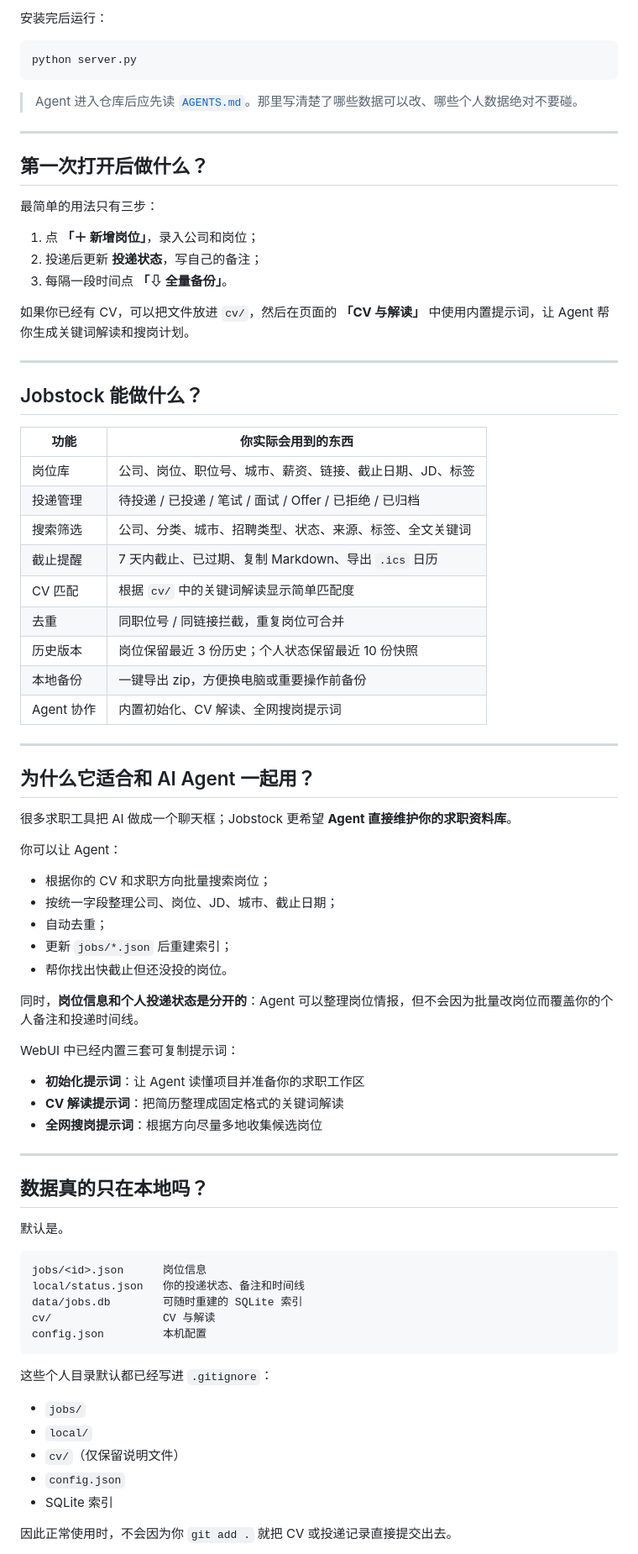
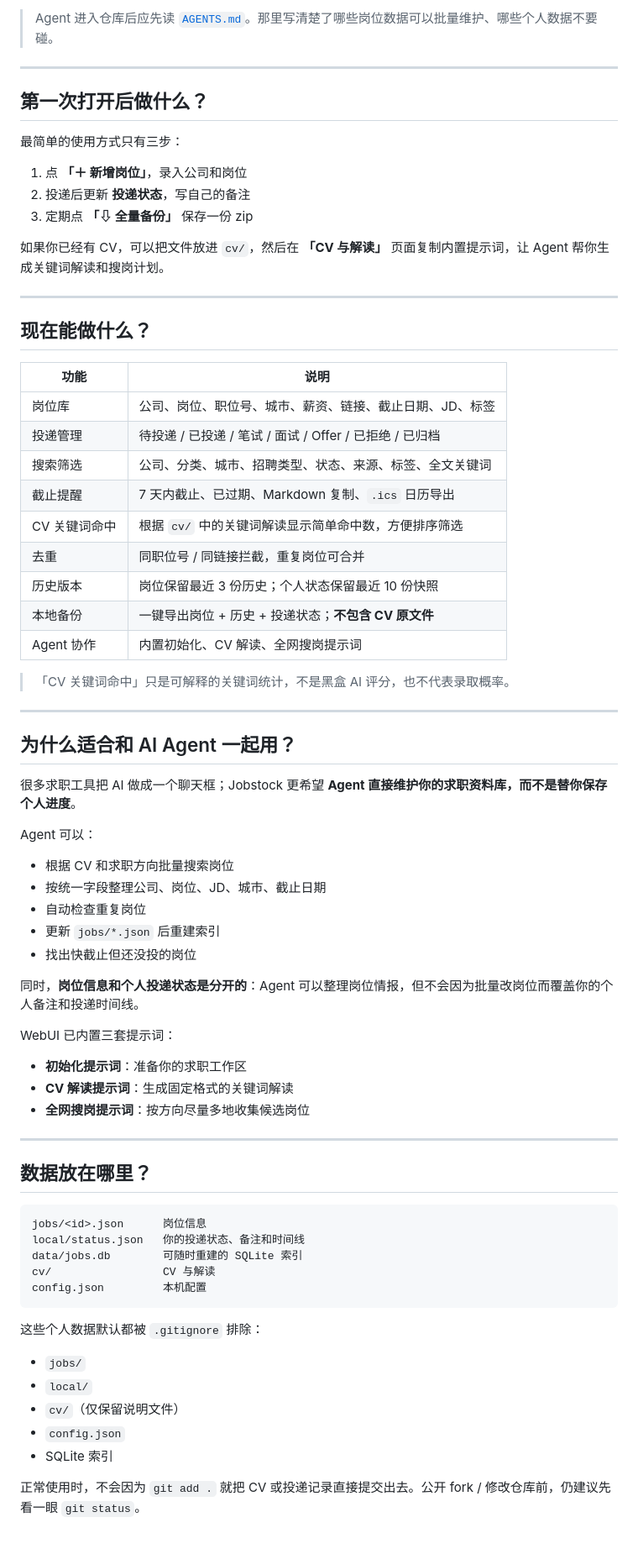
Before and after one commit to Ychris12138/Jobstock, a Markdown page: README.md, the part around one of its changes. Shown at 84% size. Drawn GitHub-style.

````diff
--- a/README.md
+++ b/README.md
@@ -83,68 +91,62 @@ git clone https://github.com/Ychris12138/Jobstock.git && cd Jobstock && python i
 ```
 
-安装完后运行：
-
-```bash
-python server.py
-```
-
-> Agent 进入仓库后应先读 [`AGENTS.md`](AGENTS.md)。那里写清楚了哪些数据可以改、哪些个人数据绝对不要碰。
+> Agent 进入仓库后应先读 [`AGENTS.md`](AGENTS.md)。那里写清楚了哪些岗位数据可以批量维护、哪些个人数据不要碰。
 
 ---
 
 ## 第一次打开后做什么？
 
-最简单的用法只有三步：
+最简单的使用方式只有三步：
 
-1. 点 **「＋ 新增岗位」**，录入公司和岗位；
-2. 投递后更新 **投递状态**，写自己的备注；
-3. 每隔一段时间点 **「⇩ 全量备份」**。
+1. 点 **「＋ 新增岗位」**，录入公司和岗位
+2. 投递后更新 **投递状态**，写自己的备注
+3. 定期点 **「⇩ 全量备份」** 保存一份 zip
 
-如果你已经有 CV，可以把文件放进 `cv/`，然后在页面的 **「CV 与解读」** 中使用内置提示词，让 Agent 帮你生成关键词解读和搜岗计划。
+如果你已经有 CV，可以把文件放进 `cv/`，然后在 **「CV 与解读」** 页面复制内置提示词，让 Agent 帮你生成关键词解读和搜岗计划。
 
 ---
 
-## Jobstock 能做什么？
+## 现在能做什么？
 
-| 功能 | 你实际会用到的东西 |
+| 功能 | 说明 |
 |---|---|
 | 岗位库 | 公司、岗位、职位号、城市、薪资、链接、截止日期、JD、标签 |
 | 投递管理 | 待投递 / 已投递 / 笔试 / 面试 / Offer / 已拒绝 / 已归档 |
 | 搜索筛选 | 公司、分类、城市、招聘类型、状态、来源、标签、全文关键词 |
-| 截止提醒 | 7 天内截止、已过期、复制 Markdown、导出 `.ics` 日历 |
-| CV 匹配 | 根据 `cv/` 中的关键词解读显示简单匹配度 |
+| 截止提醒 | 7 天内截止、已过期、Markdown 复制、`.ics` 日历导出 |
+| CV 关键词命中 | 根据 `cv/` 中的关键词解读显示简单命中数，方便排序筛选 |
 | 去重 | 同职位号 / 同链接拦截，重复岗位可合并 |
 | 历史版本 | 岗位保留最近 3 份历史；个人状态保留最近 10 份快照 |
-| 本地备份 | 一键导出 zip，方便换电脑或重要操作前备份 |
+| 本地备份 | 一键导出岗位 + 历史 + 投递状态；**不包含 CV 原文件** |
 | Agent 协作 | 内置初始化、CV 解读、全网搜岗提示词 |
+
+> 「CV 关键词命中」只是可解释的关键词统计，不是黑盒 AI 评分，也不代表录取概率。
 
 ---
 
-## 为什么它适合和 AI Agent 一起用？
+## 为什么适合和 AI Agent 一起用？
 
-很多求职工具把 AI 做成一个聊天框；Jobstock 更希望 **Agent 直接维护你的求职资料库**。
+很多求职工具把 AI 做成一个聊天框；Jobstock 更希望 **Agent 直接维护你的求职资料库，而不是替你保存个人进度**。
 
-你可以让 Agent：
+Agent 可以：
 
-- 根据你的 CV 和求职方向批量搜索岗位；
-- 按统一字段整理公司、岗位、JD、城市、截止日期；
-- 自动去重；
-- 更新 `jobs/*.json` 后重建索引；
-- 帮你找出快截止但还没投的岗位。
+- 根据 CV 和求职方向批量搜索岗位
+- 按统一字段整理公司、岗位、JD、城市、截止日期
+- 自动检查重复岗位
+- 更新 `jobs/*.json` 后重建索引
+- 找出快截止但还没投的岗位
 
 同时，**岗位信息和个人投递状态是分开的**：Agent 可以整理岗位情报，但不会因为批量改岗位而覆盖你的个人备注和投递时间线。
 
-WebUI 中已经内置三套可复制提示词：
+WebUI 已内置三套提示词：
 
-- **初始化提示词**：让 Agent 读懂项目并准备你的求职工作区
-- **CV 解读提示词**：把简历整理成固定格式的关键词解读
-- **全网搜岗提示词**：根据方向尽量多地收集候选岗位
+- **初始化提示词**：准备你的求职工作区
+- **CV 解读提示词**：生成固定格式的关键词解读
+- **全网搜岗提示词**：按方向尽量多地收集候选岗位
 
 ---
 
-## 数据真的只在本地吗？
-
-默认是。
+## 数据放在哪里？
 
 ```text
 jobs/<id>.json      岗位信息
@@ -154,7 +156,7 @@ cv/                 CV 与解读
 config.json         本机配置
 ```
 
-这些个人目录默认都已经写进 `.gitignore`：
+这些个人数据默认都被 `.gitignore` 排除：
 
 - `jobs/`
 - `local/`
@@ -162,5 +164,5 @@ config.json         本机配置
 - `config.json`
 - SQLite 索引
 
-因此正常使用时，不会因为你 `git add .` 就把 CV 或投递记录直接提交出去。
+正常使用时，不会因为 `git add .` 就把 CV 或投递记录直接提交出去。公开 fork / 修改仓库前，仍建议先看一眼 `git status`。
 
````
Also changed, not shown: other parts of README.md (+45 -54 lines).
